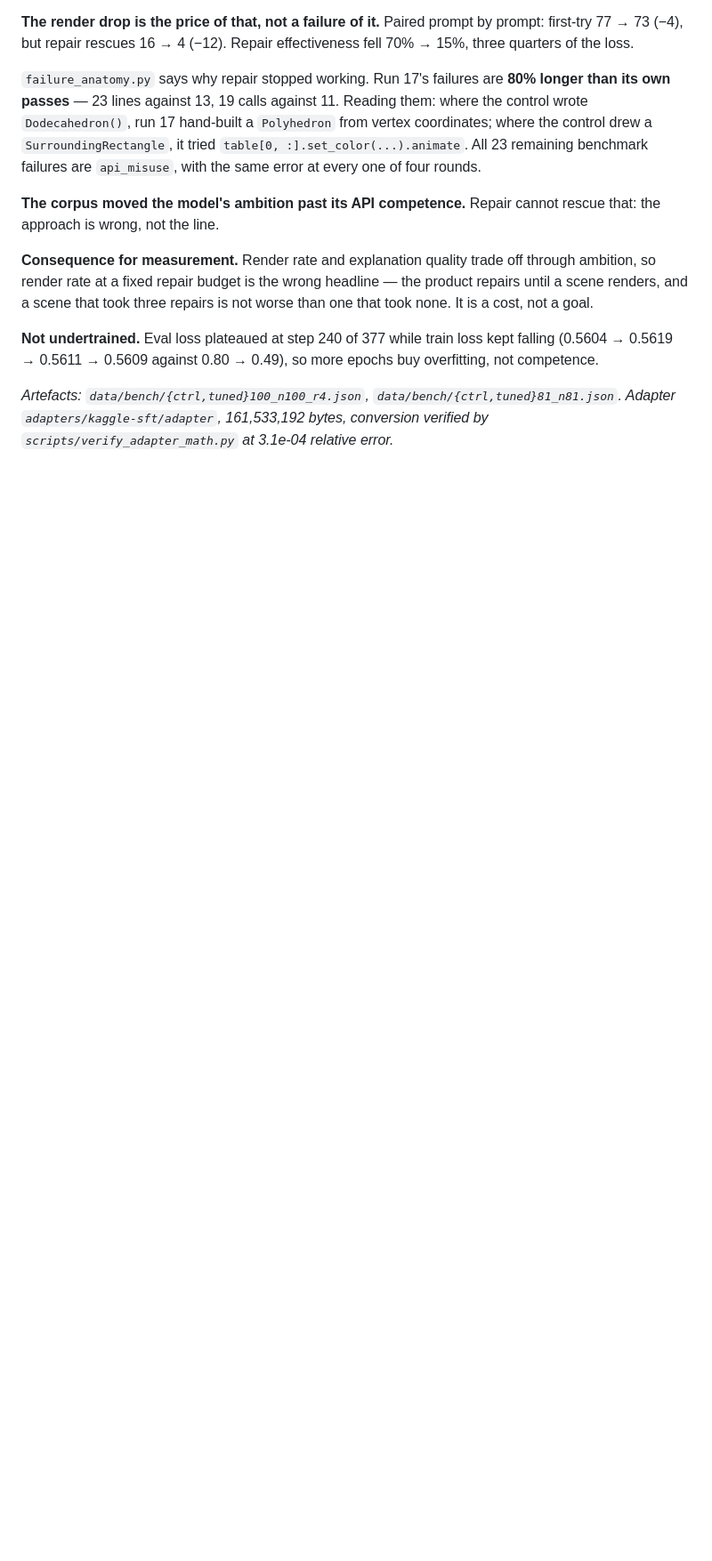
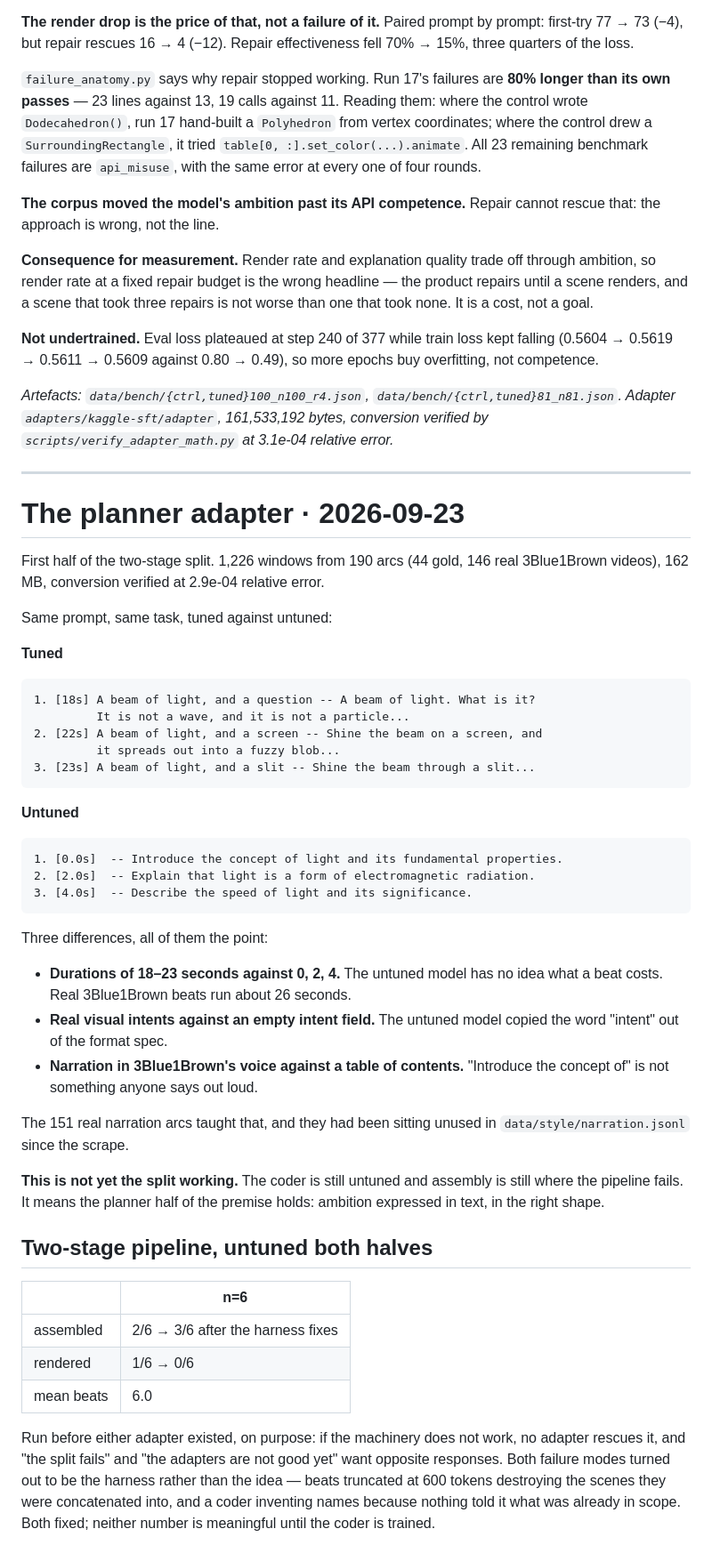
Before and after one commit to nimb-ou/manim-forge, a Markdown page: docs/RESULTS.md, the part around the change. Shown at 89% size. Drawn GitHub-style; blank space fills up the shorter version.

Commit message:
The planner adapter works, and the difference is not subtle
First trained planner: 1,226 windows, 162 MB, conversion verified at 2.9e-04.

Same prompt, same task, tuned against untuned:

  TUNED
    1. [18s] A beam of light, and a question -- A beam of light. What is it?
             It is not a wave, and it is not a particle...
    2. [22s] A beam of light, and a screen -- Shine the beam on a screen, and
             it spreads out into a fuzzy blob...
    3. [23s] A beam of light, and a slit -- Shine the beam through a slit...

  UNTUNED
    1. [0.0s]  -- Introduce the concept of light and its fundamental properties.
    2. [2.0s]  -- Explain that light is a form of electromagnetic radiation.
    3. [4.0s]  -- Describe the speed of light and its significance.

Three differences, all of them the point. Durations of 18-23 seconds against
0, 2, 4 -- the untuned model has no idea what a beat costs. Real visual
intents against an empty intent field, because it copied the word "intent"
straight out of the format spec. And narration in 3Blue1Brown's voice
against a table of contents: "Introduce the concept of" is not something
anyone says out loud.

The 151 real narration arcs are what taught that, and they were sitting
unused in data/style/narration.jsonl the whole time.

This does not yet mean the split works -- the coder is still untuned and
assembly is still where it fails. It means the planner half of the premise
holds: ambition expressed in text, and the text is now the right shape.

Co-Authored-By: Claude Opus 5 <noreply@anthropic.com>

````diff
--- a/docs/RESULTS.md
+++ b/docs/RESULTS.md
@@ -288,3 +288,61 @@ epochs buy overfitting, not competence.
 `data/bench/{ctrl,tuned}81_n81.json`. Adapter `adapters/kaggle-sft/adapter`,
 161,533,192 bytes, conversion verified by `scripts/verify_adapter_math.py` at
 3.1e-04 relative error.*
+
+---
+
+# The planner adapter · 2026-09-23
+
+First half of the two-stage split. 1,226 windows from 190 arcs (44 gold, 146
+real 3Blue1Brown videos), 162 MB, conversion verified at 2.9e-04 relative
+error.
+
+Same prompt, same task, tuned against untuned:
+
+**Tuned**
+```
+1. [18s] A beam of light, and a question -- A beam of light. What is it?
+         It is not a wave, and it is not a particle...
+2. [22s] A beam of light, and a screen -- Shine the beam on a screen, and
+         it spreads out into a fuzzy blob...
+3. [23s] A beam of light, and a slit -- Shine the beam through a slit...
+```
+
+**Untuned**
+```
+1. [0.0s]  -- Introduce the concept of light and its fundamental properties.
+2. [2.0s]  -- Explain that light is a form of electromagnetic radiation.
+3. [4.0s]  -- Describe the speed of light and its significance.
+```
+
+Three differences, all of them the point:
+
+- **Durations of 18–23 seconds against 0, 2, 4.** The untuned model has no
+  idea what a beat costs. Real 3Blue1Brown beats run about 26 seconds.
+- **Real visual intents against an empty intent field.** The untuned model
+  copied the word "intent" out of the format spec.
+- **Narration in 3Blue1Brown's voice against a table of contents.**
+  "Introduce the concept of" is not something anyone says out loud.
+
+The 151 real narration arcs taught that, and they had been sitting unused in
+`data/style/narration.jsonl` since the scrape.
+
+**This is not yet the split working.** The coder is still untuned and
+assembly is still where the pipeline fails. It means the planner half of the
+premise holds: ambition expressed in text, in the right shape.
+
+## Two-stage pipeline, untuned both halves
+
+| | n=6 |
+|---|---|
+| assembled | 2/6 → 3/6 after the harness fixes |
+| rendered | 1/6 → 0/6 |
+| mean beats | 6.0 |
+
+Run before either adapter existed, on purpose: if the machinery does not
+work, no adapter rescues it, and "the split fails" and "the adapters are not
+good yet" want opposite responses. Both failure modes turned out to be the
+harness rather than the idea — beats truncated at 600 tokens destroying the
+scenes they were concatenated into, and a coder inventing names because
+nothing told it what was already in scope. Both fixed; neither number is
+meaningful until the coder is trained.
````
